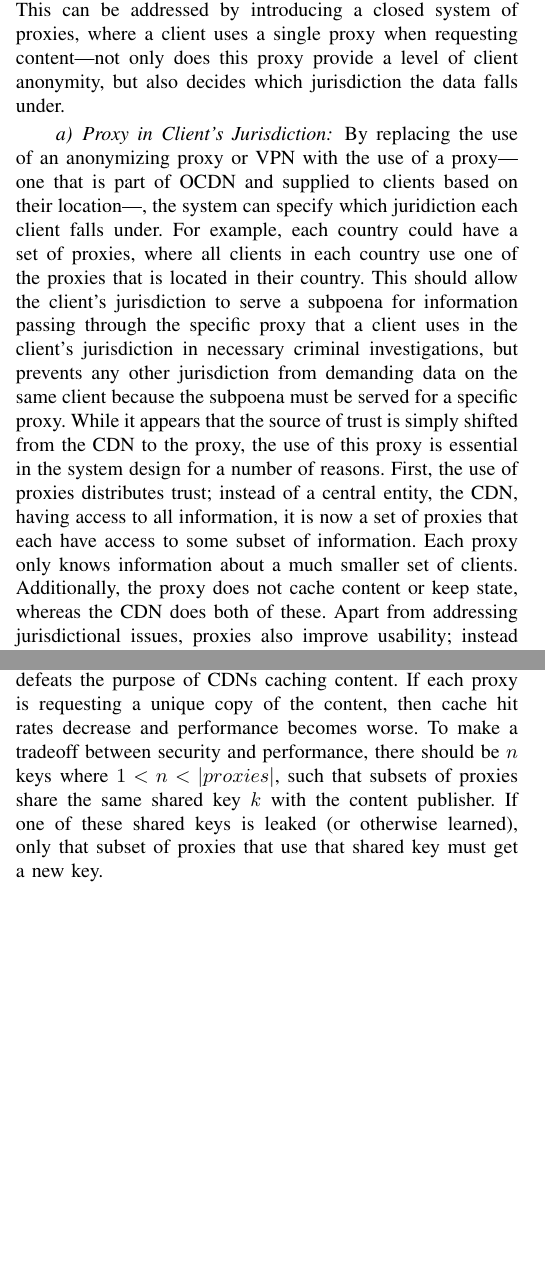
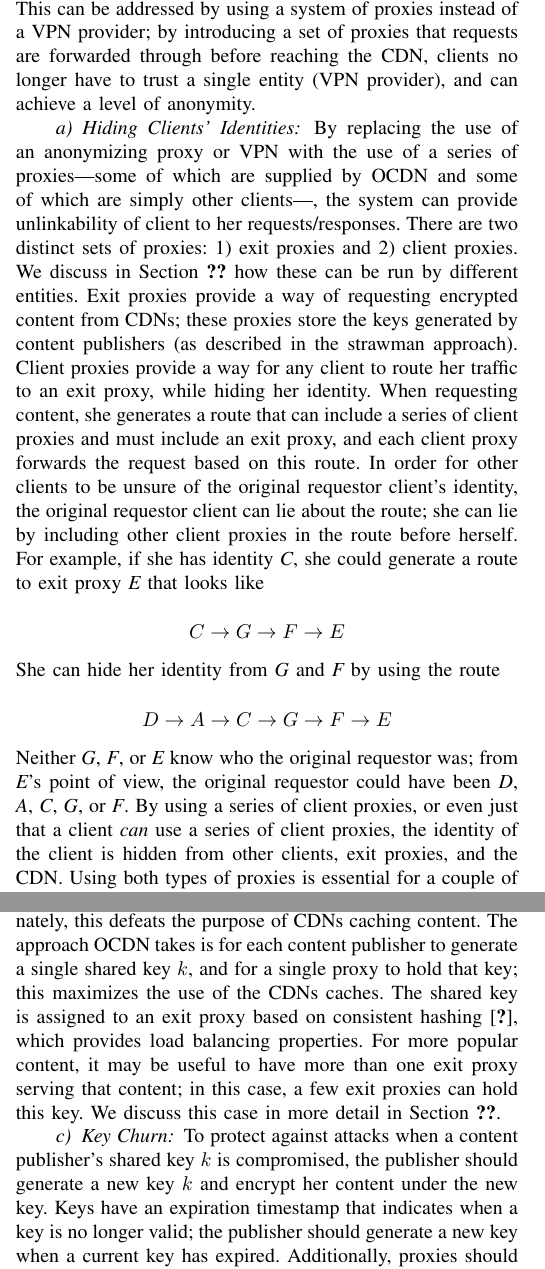
Before and after one commit to ae243/obliviousCDN, a LaTeX paper (oakland/bare_conf.tex, which reads oakland/design.tex): two parts of the columns of pages 5 and 6 of 12, joined at a grey line, cut so that both start at the same text, the shorter picture padded with empty space. Compiled offline with pdfLaTeX; a missing font is replaced by an installed copy or a similar font; a LaTeX package or settings file that is missing is left out.

Commit message:
updated design section

```diff
--- a/oakland/design.tex
+++ b/oakland/design.tex
@@ -43,3 +43,4 @@
 they are requesting content.  Unfortunately, this approach raises
 many questions: are anonymizing proxies/VPNs trustworthy?, should clients be trusted to know $k$?,
 can any jurisdiction still subpoena the CDN for information (presumably the CDN has locations in many
+countries and clients in many countries)?, and if a subpoena is served, what is learned?
@@ -63 +60,5 @@
+has knowledge of each client's IP address, and what content each client is requesting.  This can be addressed
+by using a system of proxies instead of a VPN provider; by introducing a set of proxies that requests are
+forwarded through before reaching the CDN, clients no longer have to trust a single entity (VPN provider), and
+can achieve a level of anonymity.
 
@@ -67,18 +65,23 @@
-which information, and also prevent an overreaching government from demanding data.  This
-can be addressed by introducing a closed system of proxies, where a client uses a single proxy when requesting
-content---not only does this proxy provide a level of client anonymity, but also decides which jurisdiction
-the data falls under.
+\paragraph{Hiding Clients' Identities} By replacing the use of an anonymizing proxy or VPN with the use of
+a series of proxies---some of which are supplied by \system{} and some of which are simply other clients---,
+the system can provide unlinkability of client to her requests/responses. There are two distinct sets of
+proxies: 1) exit proxies and 2) client proxies.  We discuss in Section \ref{sec:xx} how these can be run by different
+entities.  Exit proxies provide a way of requesting encrypted content from CDNs; these proxies store the keys generated
+by content publishers (as described in the strawman approach).  Client proxies provide
+a way for any client to route her traffic to an exit proxy, while hiding her identity.  When requesting content, she
+generates a route that can include a series of client proxies and must include an exit proxy, and each client proxy
+forwards the request based on this route.  In order for other clients to be unsure of the original requestor client's
+identity, the original requestor client can lie about the route; she can lie by including other client proxies
+in the route before herself.  For example, if she has identity {\it C}, she could generate a route to exit proxy {\it E} that
+looks like
 
-\paragraph{Proxy in Client's Jurisdiction} By replacing the use of an anonymizing proxy or VPN with the use
-of a proxy---one that is part of \system{} and supplied to clients based on their location---, the system can specify which juridiction each client falls under.  For example,
-each country could have a set of proxies, where all clients in each country use one of the proxies that
-is located in their country.  This should allow the client's jurisdiction to serve a subpoena for information
-passing through the specific proxy that a client uses in the client's jurisdiction in
-necessary criminal investigations, but prevents any other jurisdiction from demanding data on the same
-client because the subpoena must be served for a specific proxy.  While it appears that the source of
-trust is simply shifted from the CDN to the proxy, the use of this proxy is essential in
-the system design for a number of reasons.  First, the use of proxies distributes trust; instead of a
-central entity, the CDN, having access to all information, it is now a set of proxies that each have
-access to some subset of information.  Each proxy only knows information about a much smaller set of clients.
-Additionally, the proxy does not cache content or keep state, whereas the CDN does both of these.  Apart
-from addressing jurisdictional issues, proxies also improve usability; instead of each client having knowledge
+\[C \rightarrow G \rightarrow F \rightarrow E\]
+
+\noindent She can hide her identity from {\it G} and {\it F} by using the route
+
+\[D \rightarrow A \rightarrow C \rightarrow G \rightarrow F \rightarrow E\]
+
+\noindent Neither {\it G}, {\it F}, or {\it E} know who the original requestor was; from {\it E}'s point of
+view, the original requestor could have been {\it D}, {\it A}, {\it C}, {\it G}, or {\it F}.  By using a series of
+client proxies, or even just that a client {\it can} use a series of client proxies, the identity of the client is
+hidden from other clients, exit proxies, and the CDN.  Using both types of proxies is essential for a couple of
@@ -120,9 +150,28 @@
-will be $n$ copies of the content, where each copy is encrypted with a different shared key.  To maximize security, each proxy should share a
-different $k$ with the content publisher; unfortunately, this defeats the purpose of CDNs caching content.  If each
-proxy is requesting a unique copy of the content, then cache hit rates decrease and performance becomes worse.  To make
-a tradeoff between security and performance, there should be $n$ keys where $1 < n < |proxies|$, such that subsets of
-proxies share the same shared key $k$ with the content publisher.  If one of these shared keys is leaked (or otherwise learned), only that
-subset of proxies that use that shared key must get a new key.  \\
+\paragraph{Minimizing Shared Key Holders} If a single shared key $k$ associated with a single content publisher gets
+compromised, then all proxies have a compromised $k$ for that content publisher.  A naive approach to address this
+is for the content publisher to generate a different $k$ for each proxy; unfortunately, this defeats the purpose of
+CDNs caching content.  The approach \system{} takes is for each content publisher to generate a single shared key $k$,
+and for a single proxy to hold that key; this maximizes the use of the CDNs caches.  The shared key is assigned
+to an exit proxy based on consistent hashing~\cite{????}, which provides load balancing properties.  For more popular
+content, it may be useful to have more than one exit proxy serving that content; in this case, a few exit proxies can
+hold this key.  We discuss this case in more detail in Section \ref{sec:xx}.
+
+\paragraph{Key Churn} To protect against attacks when a content publisher's shared key $k$ is compromised, the publisher
+should generate a new key $k$ and encrypt her content under the new key.  Keys have an expiration timestamp that indicates
+when a key is no longer valid; the publisher should generate a new key when a current key has expired.  Additionally,
+proxies should obtain the new key when a current key expires.
+
+%\paragraph{Increasing the Number of Keys} If a single shared key $k$ associated with a single content publisher gets
+%compromised, then all proxies have a compromised $k$ for that content publisher.  By increasing the number of shared
+%keys that a content publisher uses to encrypt her content, this decreases the fraction of proxies that use a
+%compromised key given that one of the keys is compromised.  Instead of a content publisher encrypting content with a
+%single key, she will encrypt a copy of the content with different keys.  If there are $n$ shared keys, then there
+%will be $n$ copies of the content, where each copy is encrypted with a different shared key.  To maximize security, each proxy should share a
+%different $k$ with the content publisher; unfortunately, this defeats the purpose of CDNs caching content.  If each
+%proxy is requesting a unique copy of the content, then cache hit rates decrease and performance becomes worse.  To make
+%a tradeoff between security and performance, there should be $n$ keys where $1 < n < |proxies|$, such that subsets of
+%proxies share the same shared key $k$ with the content publisher.  If one of these shared keys is leaked (or otherwise learned), only that
+%subset of proxies that use that shared key must get a new key.  \\
 
 The resulting system is the basis of \system{}, and the high-level view of the system is shown in Figure \ref{fig:ocd_overview},
 which can be compared to what CDNs look like today (Figure \ref{fig:basic_cdn}).  The next section describes \system{} in more
```
Also changed, not shown: oakland/protocol.tex (+3 -0 lines), oakland/related_work.tex (+1 -1 lines), oakland/sigproc.bib (+7 -1 lines), oakland/threat_model.tex (+6 -7 lines), oakland/design.tex (72 more changed lines).
